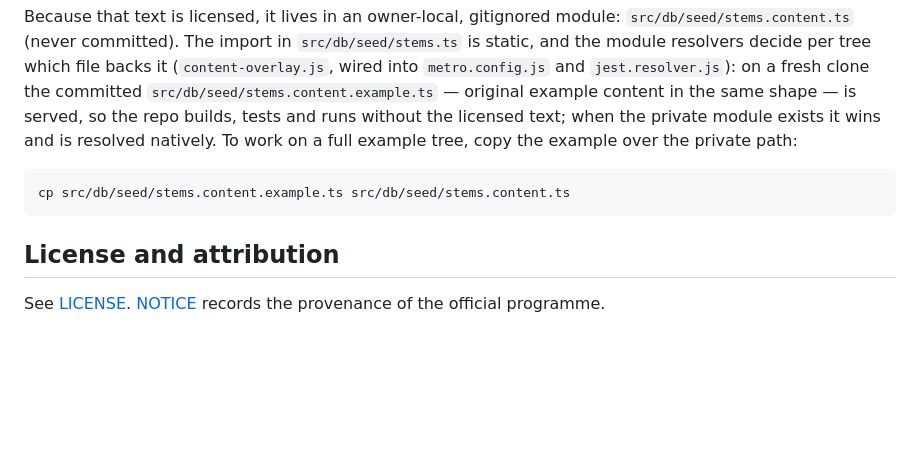
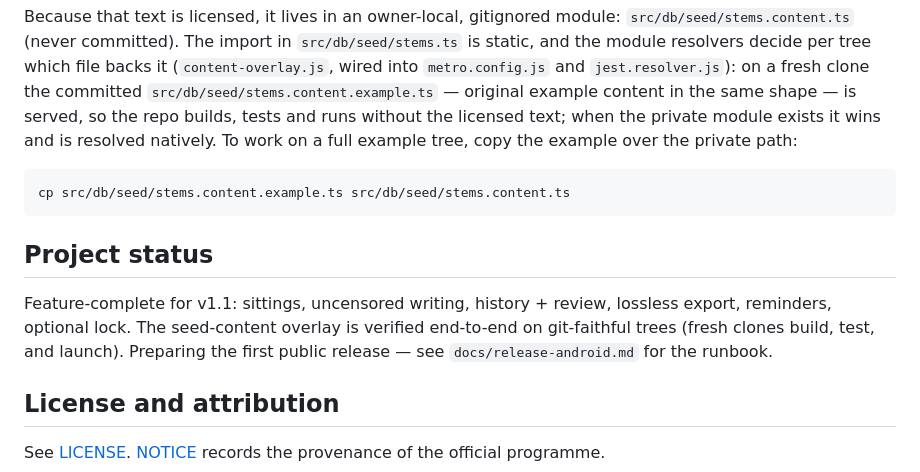
Before and after one commit to nicofirst1/AwareMe, a Markdown page: README.md, the part around the change. Drawn GitHub-style; blank space fills up the shorter version.

Commit message:
docs: status refresh — project status section, standing decisions through the overlay fix, runbook brand fix

````diff
--- a/README.md
+++ b/README.md
@@ -51,6 +51,13 @@ cp src/db/seed/stems.content.example.ts src/db/seed/stems.content.ts
 ```
 
 
+## Project status
+
+Feature-complete for v1.1: sittings, uncensored writing, history + review, lossless
+export, reminders, optional lock. The seed-content overlay is verified end-to-end on
+git-faithful trees (fresh clones build, test, and launch). Preparing the first public
+release — see `docs/release-android.md` for the runbook.
+
 ## License and attribution
 
 See [LICENSE](LICENSE). [NOTICE](NOTICE) records the provenance of the official programme.
````
Also changed, not shown: DECISIONS.md (+9 -2 lines), docs/release-android.md (+2 -2 lines).
